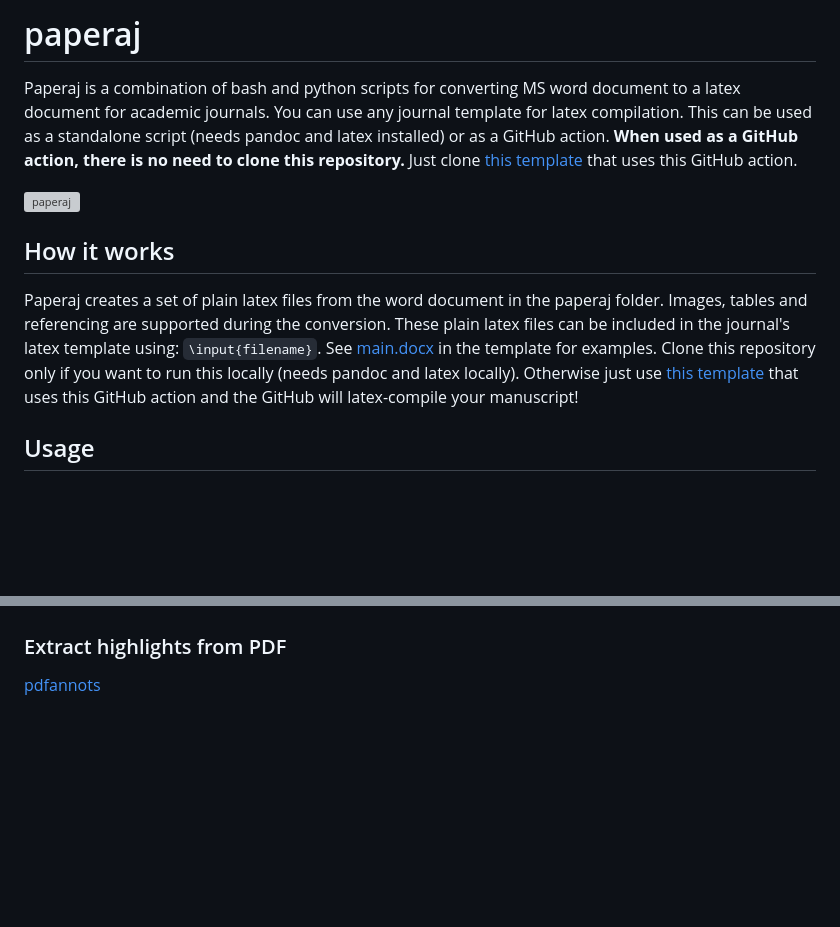
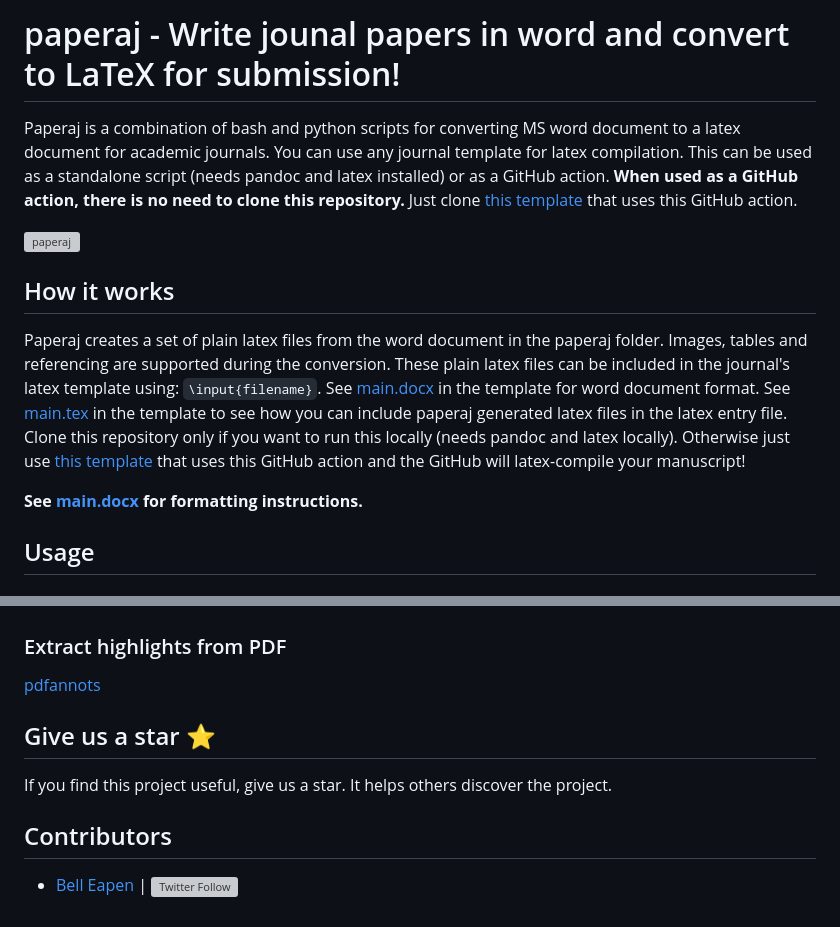
Before and after one commit to dermatologist/paperaj, a Markdown page: README.md, 2 parts joined by grey strips. Drawn GitHub-style; blank space fills up the shorter version; grey boxes are pictures that could not be loaded.

````diff
--- a/README.md
+++ b/README.md
@@ -1,11 +1,13 @@
-# paperaj
+# paperaj - Write jounal papers in word and convert to LaTeX for submission!
 
 Paperaj is a combination of bash and python scripts for converting MS word document to a latex document for academic journals. You can use any journal template for latex compilation. This can be used as a standalone script (needs pandoc and latex installed) or as a GitHub action. **When used as a GitHub action, there is no need to clone this repository.** Just clone [this template](https://github.com/dermatologist/paperaj-public-template) that uses this GitHub action.
 
 [![paperaj](https://github.com/dermatologist/paperaj/blob/develop/paperaj.drawio.svg)](https://github.com/dermatologist/paperaj/blob/develop/paperaj.drawio.svg)
 
 ## How it works
-Paperaj creates a set of plain latex files from the word document in the paperaj folder. Images, tables and referencing are supported during the conversion. These plain latex files can be included in the journal's latex template using: ``` \input{filename} ```. See [main.docx](https://github.com/dermatologist/paperaj-public-template/blob/master/main.docx) in the template for examples. Clone this repository only if you want to run this locally (needs pandoc and latex locally). Otherwise just use [this template](https://github.com/dermatologist/paperaj-public-template) that uses this GitHub action and the GitHub will latex-compile your manuscript!
+Paperaj creates a set of plain latex files from the word document in the paperaj folder. Images, tables and referencing are supported during the conversion. These plain latex files can be included in the journal's latex template using: ``` \input{filename} ```. See [main.docx](https://github.com/dermatologist/paperaj-public-template/blob/master/main.docx) in the template for word document format. See [main.tex](https://github.com/dermatologist/paperaj-public-template/blob/master/main.tex) in the template to see how you can include paperaj generated latex files in the latex entry file. Clone this repository only if you want to run this locally (needs pandoc and latex locally). Otherwise just use [this template](https://github.com/dermatologist/paperaj-public-template) that uses this GitHub action and the GitHub will latex-compile your manuscript!
+
+**See [main.docx](https://github.com/dermatologist/paperaj-public-template/blob/master/main.docx) for formatting instructions.**
 
 ## Usage
 
@@ -82,3 +84,9 @@ Paperaj creates a set of plain latex files from the word document in the paperaj
 
 ### Extract highlights from PDF
 [pdfannots](https://pypi.org/project/pdfannots/)
+
+## Give us a star ⭐️
+If you find this project useful, give us a star. It helps others discover the project.
+## Contributors
+
+* [Bell Eapen](https://nuchange.ca) | [![Twitter Follow](https://img.shields.io/twitter/follow/beapen?style=social)](https://twitter.com/beapen)
````
